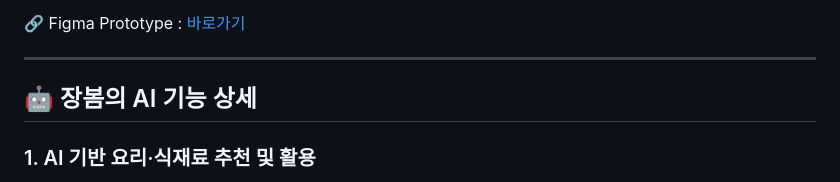
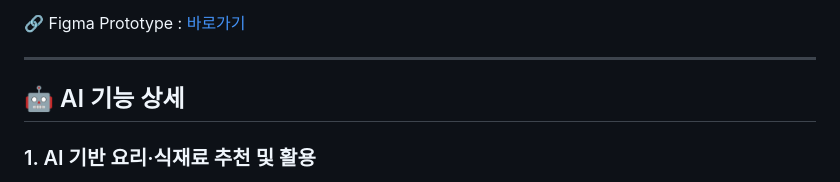
Before and after one commit to SeSAC-ITCO/jangbom, a Markdown page: README.md, the part around the change. GitHub-like rendering.

```diff
--- a/README.md
+++ b/README.md
@@ -18,7 +18,7 @@
 
 ---
 
-## 🤖 장봄의 AI 기능 상세
+## 🤖 AI 기능 상세
 ### 1. AI 기반 요리·식재료 추천 및 활용
 - 요리명 입력만으로 필수 재료 / 선택 재료 자동 분류
 - 지역 마트에서 구할 수 있는 재료를 기반으로 장보기 리스트 자동 생성
```
